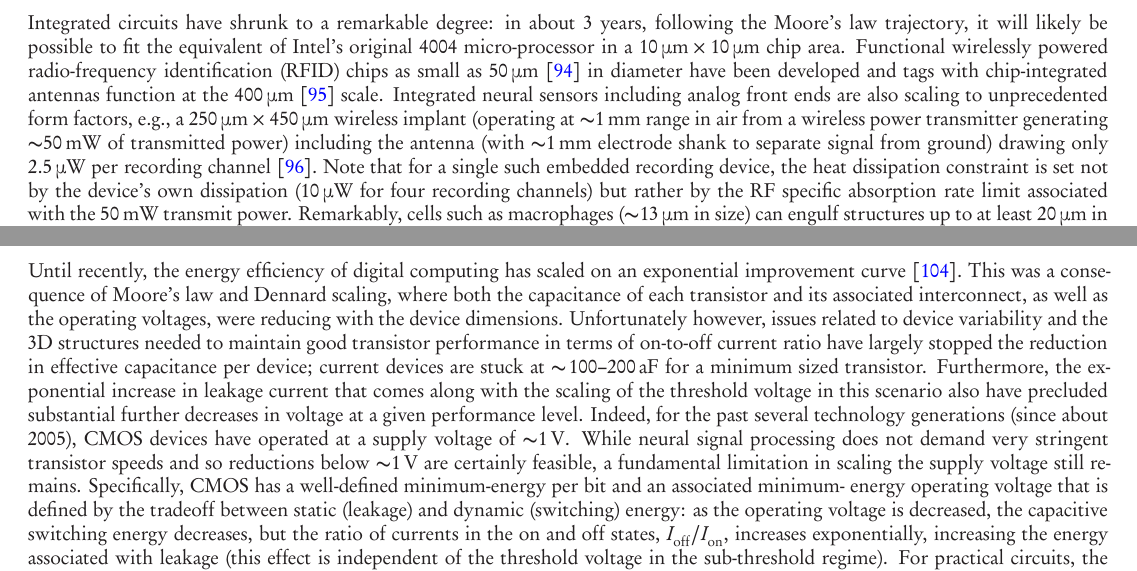
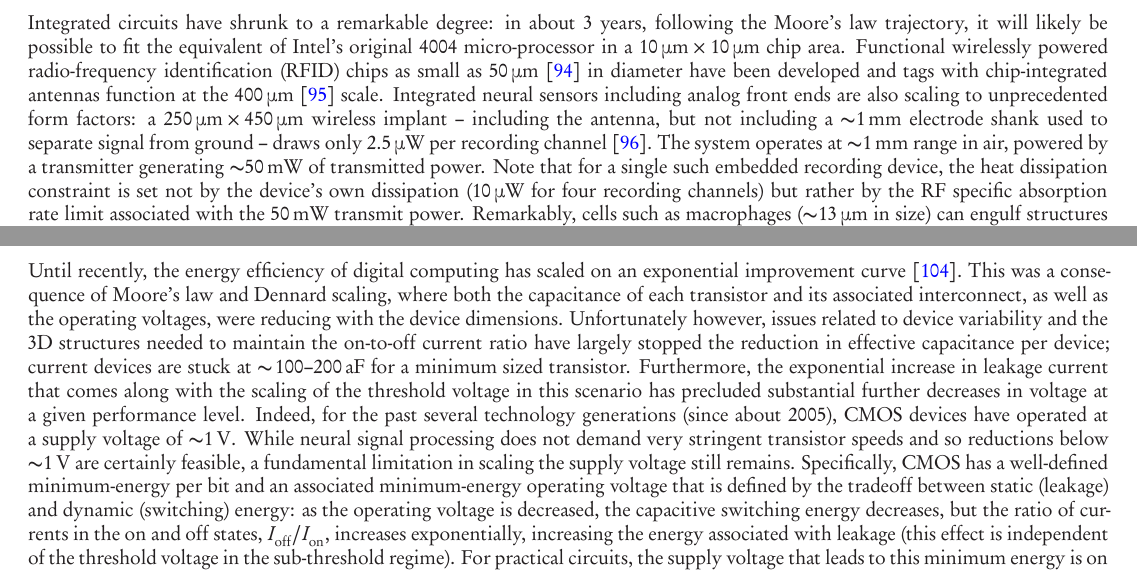
Before and after one commit to nemaload/PoBAM, a LaTeX paper (pobam.tex): two parts of pages 12 and 13 of 34, joined at a grey line, cut so that both start at the same text. The pictures show the PDF file pobam.pdf that the author committed with the source.

Commit message:
small wording changes in embedded electronics section

```diff
--- a/pobam.tex
+++ b/pobam.tex
@@ -523,7 +523,7 @@ This could allow for shorter wires in electrical recording approaches, and for s
 
 Integrated circuits have shrunk to a remarkable degree: in about 3 years, following the Moore's law trajectory, it will likely be possible to fit the equivalent of Intel's original 4004 micro-processor in a \SI{10 x 10}{\micro\meter} chip area.
 Functional wirelessly powered radio-frequency identification (RFID) chips as small as \SI{50}{\micro\meter}~\cite{Usami2007} in diameter have been developed and tags with chip-integrated antennas function at the \SI{400}{\micro\meter}~\cite{ImpinjMonzaFive} scale.
-Integrated neural sensors including analog front ends are also scaling to unprecedented form factors, e.g., a \SI{250 x 450}{\micro\meter} wireless implant (operating at \SI{\ca 1}{\milli\meter} range in air from a wireless power transmitter generating \SI{\ca 50}{\milli\watt} of transmitted power) including the antenna (with \SI{\ca 1}{\milli\meter} electrode shank to separate signal from ground) drawing only \SI{2.5}{\micro\watt} per recording channel~\cite{biederman13}.
+Integrated neural sensors including analog front ends are also scaling to unprecedented form factors: a \SI{250 x 450}{\micro\meter} wireless implant -- including the antenna, but not including a \SI{\ca 1}{\milli\meter} electrode shank used to separate signal from ground -- draws only \SI{2.5}{\micro\watt} per recording channel~\cite{biederman13}. The system operates at \SI{\ca 1}{\milli\meter} range in air, powered by a transmitter generating \SI{\ca 50}{\milli\watt} of transmitted power.
 Note that for a single such embedded recording device, the heat dissipation constraint is set not by the device's own dissipation (\SI{10}{\micro\watt} for four recording channels) but rather by the RF specific absorption rate limit associated with the \SI{50}{\milli\watt} transmit power.
 Remarkably, cells such as macrophages (\SI{\ca 13}{\micro\meter} in size) can engulf structures up to at least \SI{20}{\micro\meter} in diameter~\cite{cannon92} and have been studied as potential delivery vehicles for nano-particle drugs~\cite{Kadiu11}, suggesting possibilities for non-surgical delivery of embedded electronics to the brain.
 
@@ -567,4 +567,3 @@ Therefore, at least 2--3 orders of magnitude reduction in power consumption will
 
 Until recently, the energy efficiency of digital computing has scaled on an exponential improvement curve~\cite{koomey11}.
 This was a consequence of Moore's law and Dennard scaling, where both the capacitance of each transistor and its associated interconnect, as well as the operating voltages, were reducing with the device dimensions.
-Unfortunately however, issues related to device variability and the 3D structures needed to maintain good transistor performance in terms of on-to-off current ratio have largely stopped the reduction in effective capacitance per device; current devices are stuck at \SIrange{\ca 100}{200}{\atto\farad} for a minimum sized transistor.
```
Also changed, not shown: pobam.pdf, pobam.tex (5 more changed lines).
